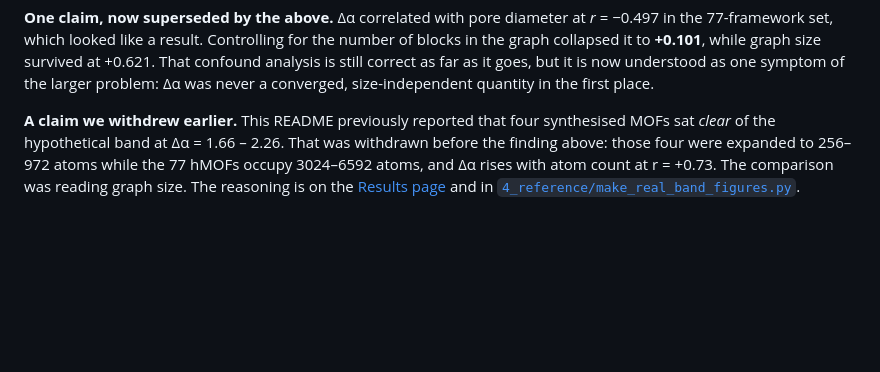
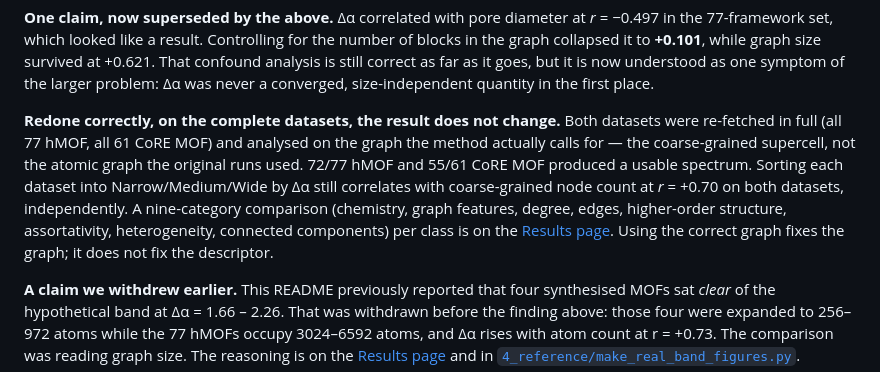
Before and after one commit to Radha-Krishna-19/fyp, a Markdown page: README.md, the part around the change. GitHub-like rendering; blank space fills up the shorter version.

```diff
--- a/README.md
+++ b/README.md
@@ -61,6 +61,18 @@ for the number of blocks in the graph collapsed it to **+0.101**, while graph
 size survived at +0.621. That confound analysis is still correct as far as it
 goes, but it is now understood as one symptom of the larger problem: Δα was
 never a converged, size-independent quantity in the first place.
+
+**Redone correctly, on the complete datasets, the result does not change.**
+Both datasets were re-fetched in full (all 77 hMOF, all 61 CoRE MOF) and
+analysed on the graph the method actually calls for — the coarse-grained
+supercell, not the atomic graph the original runs used. 72/77 hMOF and
+55/61 CoRE MOF produced a usable spectrum. Sorting each dataset into
+Narrow/Medium/Wide by Δα still correlates with coarse-grained node count at
+*r* = +0.70 on both datasets, independently. A nine-category comparison
+(chemistry, graph features, degree, edges, higher-order structure,
+assortativity, heterogeneity, connected components) per class is on the
+[Results page](https://radha-krishna-19.github.io/fyp/results.html#full-correct-band).
+Using the correct graph fixes the graph; it does not fix the descriptor.
 
 **A claim we withdrew earlier.** This README previously reported that four
 synthesised MOFs sat *clear* of the hypothetical band at Δα = 1.66 – 2.26. That
```
Also changed, not shown: 9_dataset/README.md (+17 -0 lines).
